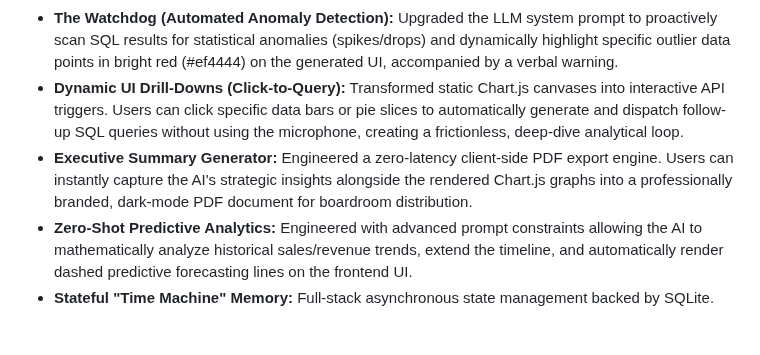
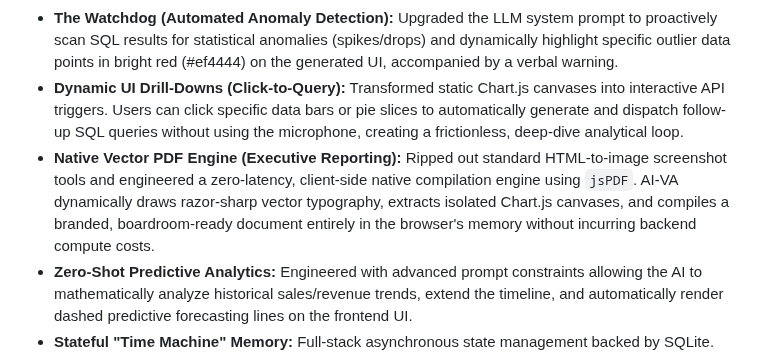
Before and after one commit to mananp-2730/AI-VA, a Markdown page: README.md, the part around the change. GitHub-like rendering; blank space fills up the shorter version.

Commit message:
Update PDF export feature in README
Replaced the Executive Summary Generator with a Native Vector PDF Engine for enhanced PDF exports.

```diff
--- a/README.md
+++ b/README.md
@@ -17,7 +17,7 @@ AI-VA is a cloud-hosted, stateful, multimodal web application that bridges the e
 * **Enterprise Text-to-SQL Agent:** Users can bypass file uploads entirely. AI-VA translates natural language voice commands into secure, raw SELECT queries, executes them against a live relational database (SQLite), and feeds the data back into the LLM to generate UI components.
 * **The Watchdog (Automated Anomaly Detection):** Upgraded the LLM system prompt to proactively scan SQL results for statistical anomalies (spikes/drops) and dynamically highlight specific outlier data points in bright red (#ef4444) on the generated UI, accompanied by a verbal warning.
 * **Dynamic UI Drill-Downs (Click-to-Query):** Transformed static Chart.js canvases into interactive API triggers. Users can click specific data bars or pie slices to automatically generate and dispatch follow-up SQL queries without using the microphone, creating a frictionless, deep-dive analytical loop.
-* **Executive Summary Generator:** Engineered a zero-latency client-side PDF export engine. Users can instantly capture the AI's strategic insights alongside the rendered Chart.js graphs into a professionally branded, dark-mode PDF document for boardroom distribution.
+* **Native Vector PDF Engine (Executive Reporting):** Ripped out standard HTML-to-image screenshot tools and engineered a zero-latency, client-side native compilation engine using `jsPDF`. AI-VA dynamically draws razor-sharp vector typography, extracts isolated Chart.js canvases, and compiles a branded, boardroom-ready document entirely in the browser's memory without incurring backend compute costs.
 * **Zero-Shot Predictive Analytics:** Engineered with advanced prompt constraints allowing the AI to mathematically analyze historical sales/revenue trends, extend the timeline, and automatically render dashed predictive forecasting lines on the frontend UI.
 * **Stateful "Time Machine" Memory:** Full-stack asynchronous state management backed by SQLite. AI-VA saves physical files, logs session metadata, and allows users to load historical conversations from a side-panel gallery, seamlessly restoring the exact Chart.js configuration and context window.
 * **Generative BI Dashboards:** Upload a raw .csv file and ask a question. AI-VA acts as a data analyst and frontend developer, dynamically writing and rendering interactive Chart.js graphs directly in the browser.
```
